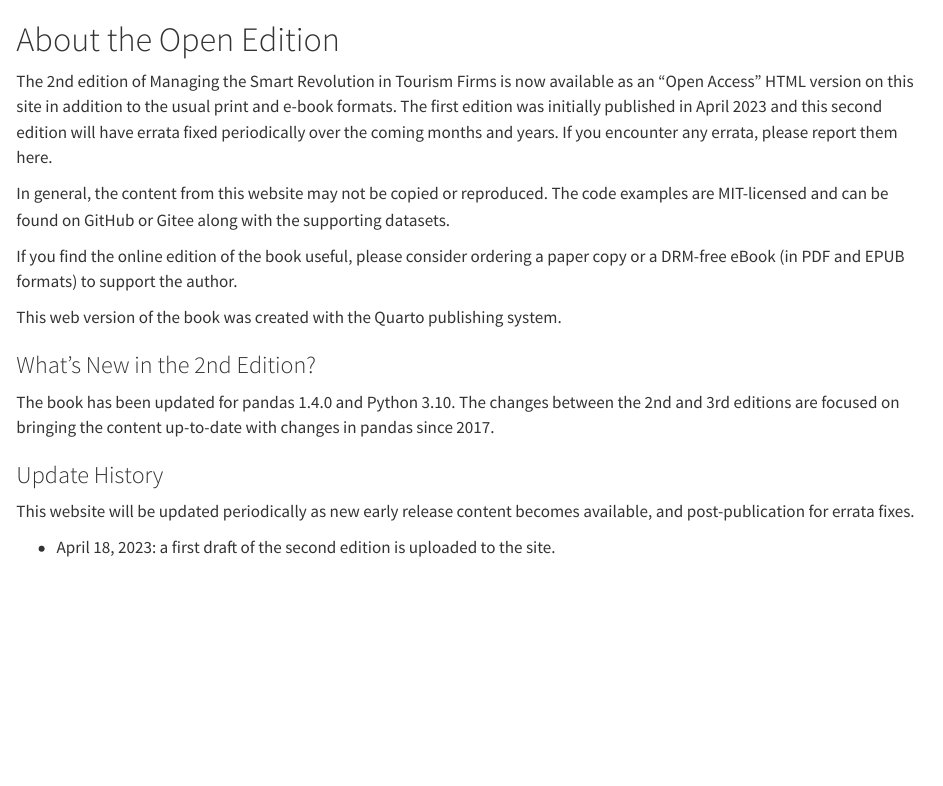
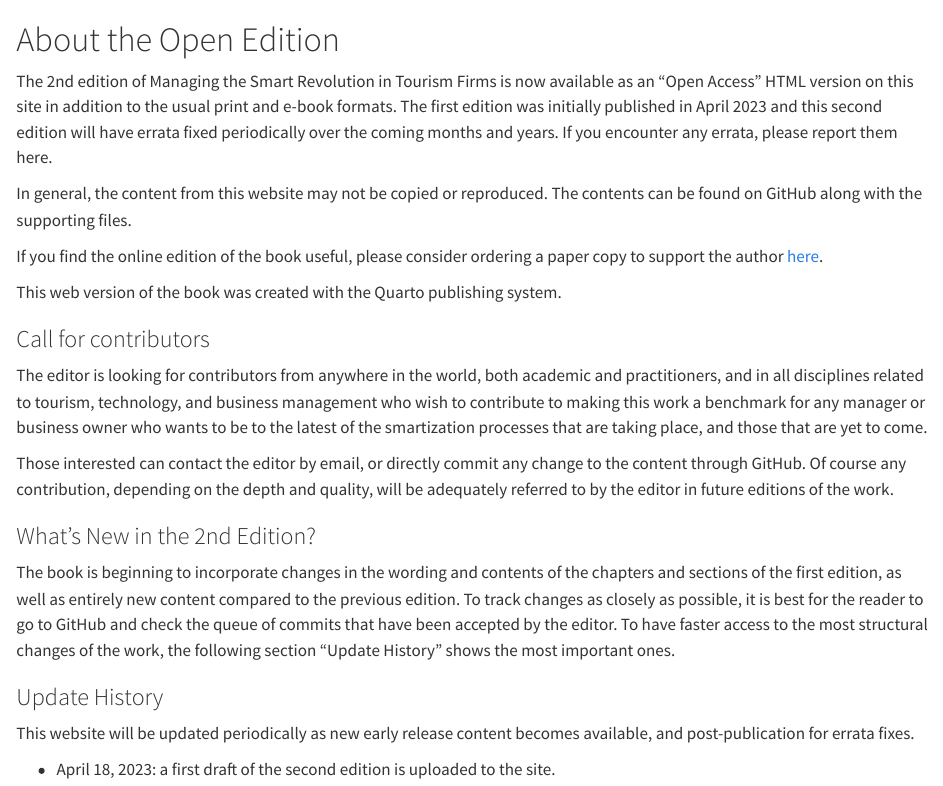
Before and after one commit to fj-navarro/frontiers_book, a Quarto document (index.qmd): the page in a window 1100 px wide, from its top. Rendered offline with R 4.5, knitr and Pandoc in place of Quarto, with nearby package versions.

Commit message:
New index page content

```diff
--- a/_quarto.yml
+++ b/_quarto.yml
@@ -47,6 +59,9 @@ book:
 
 #bibliography: references.bib
 
+comments:
+  hypothesis: true
+
 format:
   html:
     theme: cosmo
--- a/index.qmd
+++ b/index.qmd
@@ -2,15 +2,21 @@
 
 The 2nd edition of Managing the Smart Revolution in Tourism Firms is now available as an "Open Access" HTML version on this site in addition to the usual print and e-book formats. The first edition was initially published in April 2023 and this second edition will have errata fixed periodically over the coming months and years. If you encounter any errata, please report them here.
 
-In general, the content from this website may not be copied or reproduced. The code examples are MIT-licensed and can be found on GitHub or Gitee along with the supporting datasets.
+In general, the content from this website may not be copied or reproduced. The contents can be found on GitHub along with the supporting files.
 
-If you find the online edition of the book useful, please consider ordering a paper copy or a DRM-free eBook (in PDF and EPUB formats) to support the author.
+If you find the online edition of the book useful, please consider ordering a paper copy to support the author [here](https://www.cabidigitallibrary.org/doi/book/10.1079/9781800620261.0000).
 
 This web version of the book was created with the Quarto publishing system.
 
+### Call for contributors
+
+The editor is looking for contributors from anywhere in the world, both academic and practitioners, and in all disciplines related to tourism, technology, and business management who wish to contribute to making this work a benchmark for any manager or business owner who wants to be to the latest of the smartization processes that are taking place, and those that are yet to come.
+
+Those interested can contact the editor by email, or directly commit any change to the content through GitHub. Of course any contribution, depending on the depth and quality, will be adequately referred to by the editor in future editions of the work.
+
 ### What's New in the 2nd Edition? {.unnumbered}
 
-The book has been updated for pandas 1.4.0 and Python 3.10. The changes between the 2nd and 3rd editions are focused on bringing the content up-to-date with changes in pandas since 2017.
+The book is beginning to incorporate changes in the wording and contents of the chapters and sections of the first edition, as well as entirely new content compared to the previous edition. To track changes as closely as possible, it is best for the reader to go to GitHub and check the queue of commits that have been accepted by the editor. To have faster access to the most structural changes of the work, the following section "Update History" shows the most important ones.
 
 ### Update History {.unnumbered}
 
```
Also changed, not shown: intro.qmd (+0 -6 lines), _quarto.yml (12 more changed lines), 3 other files.
